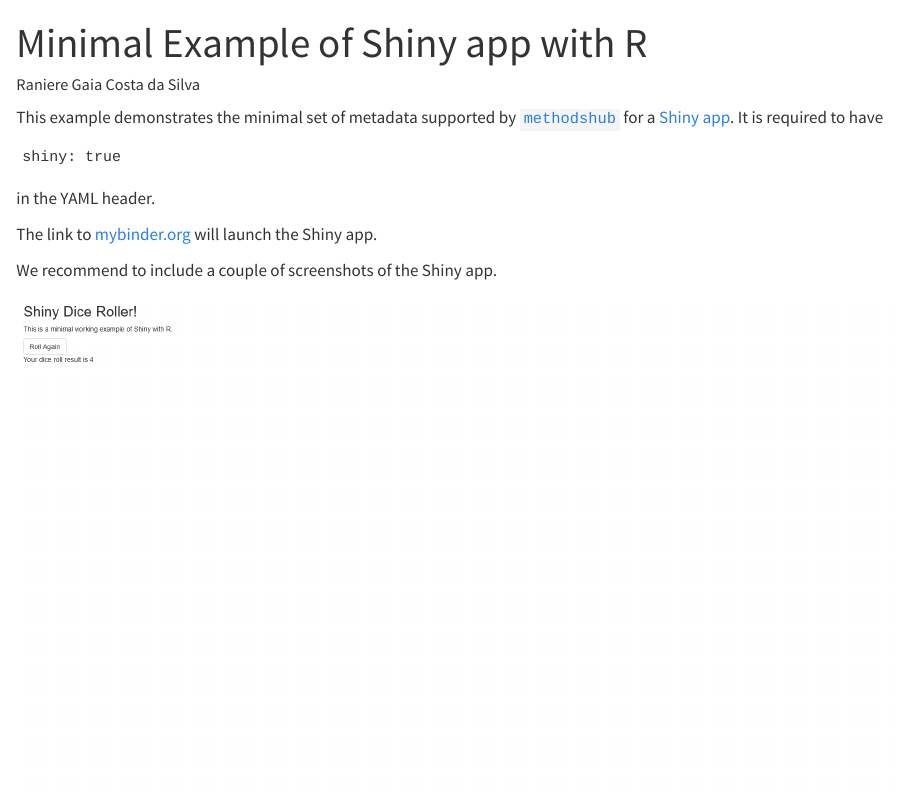
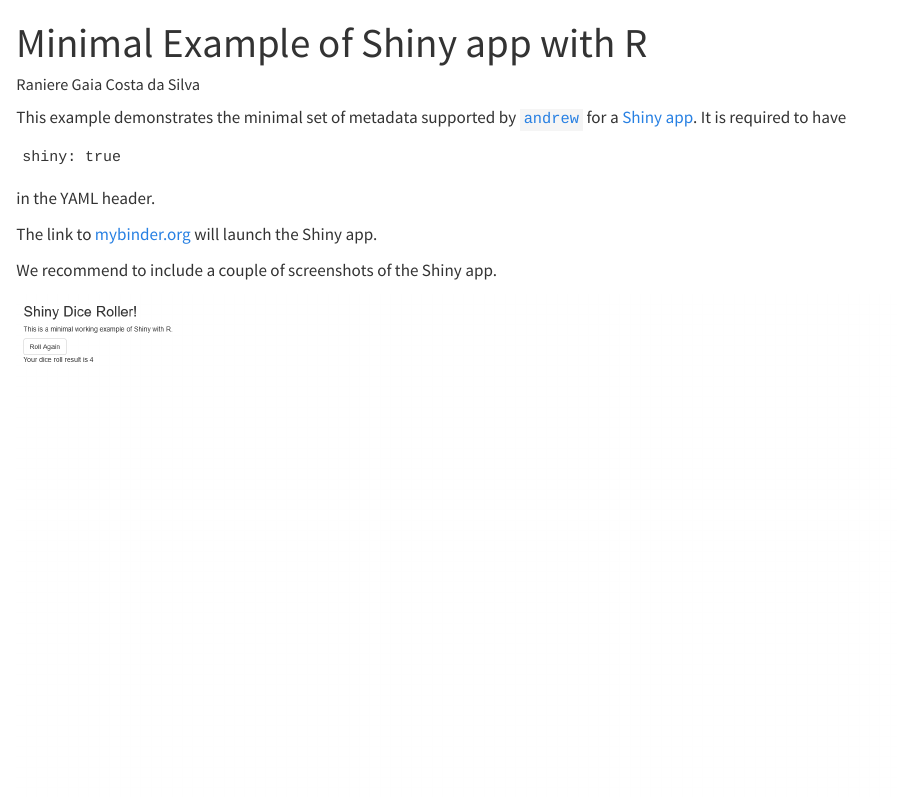
Before and after one commit to GESIS-Methods-Hub/minimal-example-shiny-rstats, a Quarto document (index.qmd): the page in a window 1100 px wide, from its top. Rendered offline with R 4.5, knitr and Pandoc in place of Quarto, with nearby package versions.

Commit message:
sed -i 's/methodshub/andrew/g' README.md index.qmd

````diff
--- a/index.qmd
+++ b/index.qmd
@@ -7,7 +7,7 @@ image: img/cover.jpg
 image-alt: Incandescent light bulb on.
 ---
 
-This example demonstrates the minimal set of metadata supported by [`methodshub`](https://github.com/GESIS-Methods-Hub/methodshub) for a [Shiny app](https://shiny.posit.co/). It is required to have
+This example demonstrates the minimal set of metadata supported by [`andrew`](https://github.com/GESIS-Methods-Hub/andrew) for a [Shiny app](https://shiny.posit.co/). It is required to have
 
 ```
 shiny: true
````
Also changed, not shown: README.md.
